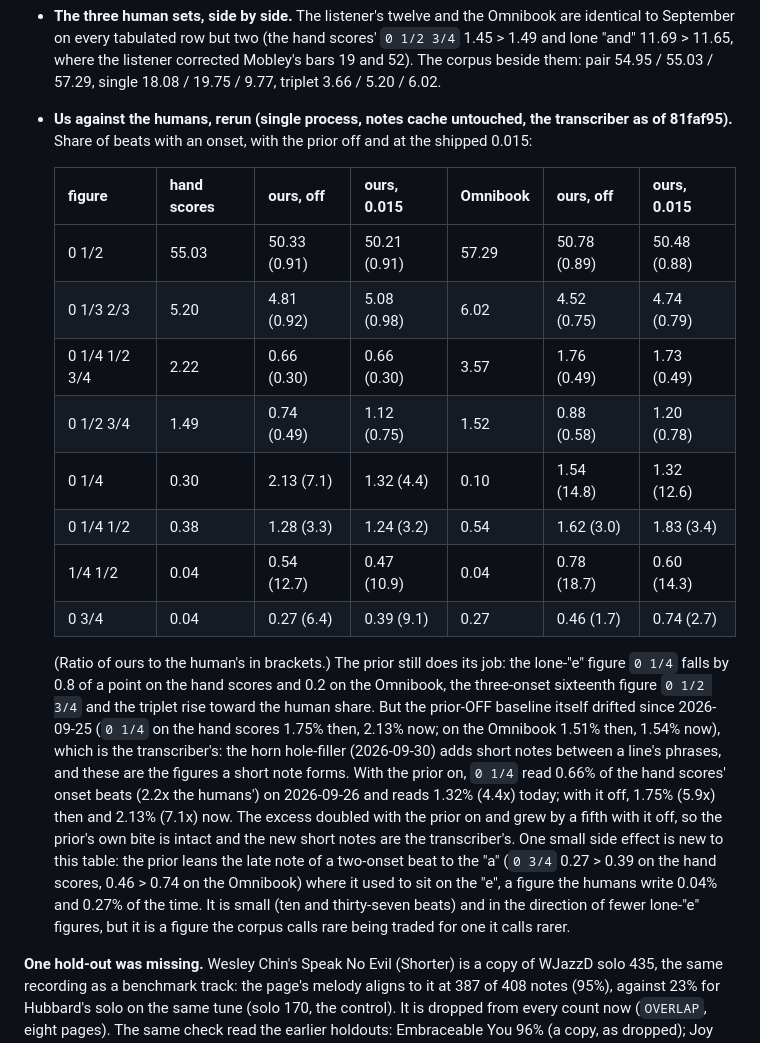
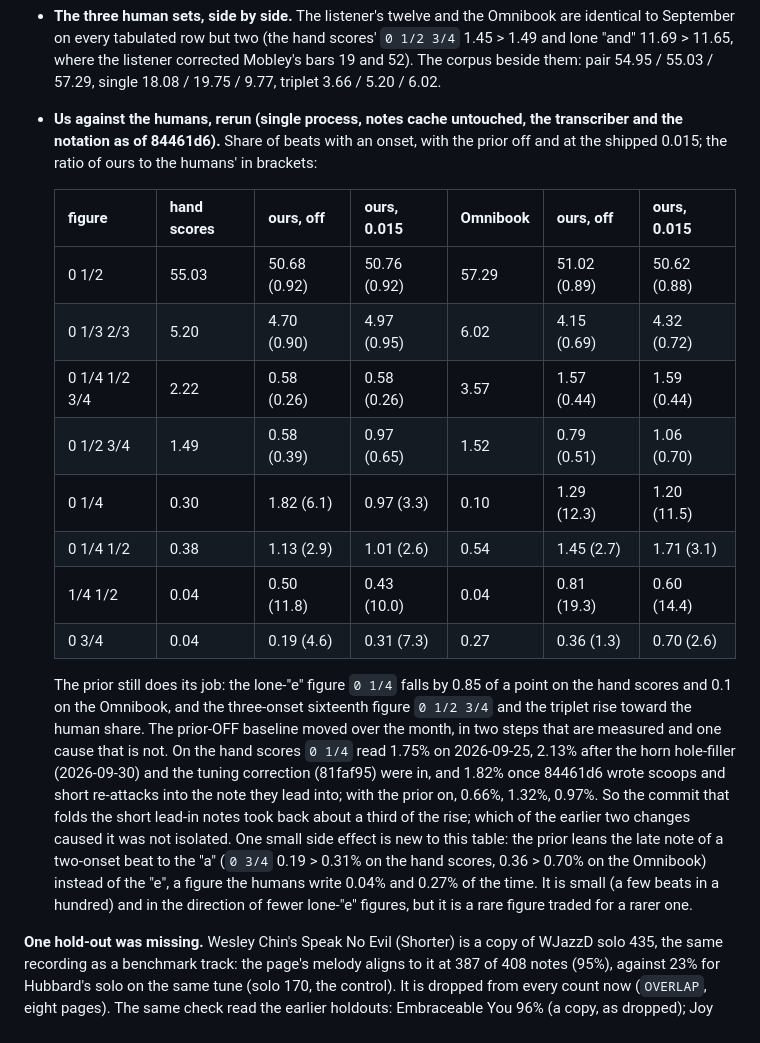
Before and after one commit to elkayem/swingscribe, a Markdown page: docs/figure-prior.md, the part around the change. Rendered like a GitHub page.

Commit message:
docs: the figure ratio table at 84461d6; the lone-"e" drift is partly undone by the lead-in folding
Scoops and short re-attacks are written into the note they lead into as of
84461d6, so the earlier table (81faf95) and its attribution of the drift
to the horn hole-filler are replaced. On the hand scores the lone-"e"
figure 0 1/4 reads 1.82% with the prior off (1.75% in September, 2.13% at
81faf95) and 0.97% with it on (0.66%, 1.32%): the lead-in commit took back
about a third of the rise, and which earlier change caused it was not
isolated. The prior's own effect is intact; the 0 3/4 side effect stands.

Co-Authored-By: Claude Sonnet 5.5 <noreply@anthropic.com>

```diff
--- a/docs/figure-prior.md
+++ b/docs/figure-prior.md
@@ -805,39 +805,37 @@ What moved, and what it means:
   pair 54.95 / 55.03 / 57.29, single 18.08 / 19.75 / 9.77, triplet 3.66 /
   5.20 / 6.02.
 - **Us against the humans, rerun (single process, notes cache untouched,
-  the transcriber as of 81faf95).** Share of beats with an onset, with the
-  prior off and at the shipped 0.015:
+  the transcriber and the notation as of 84461d6).** Share of beats with an
+  onset, with the prior off and at the shipped 0.015; the ratio of ours to
+  the humans' in brackets:
 
   | figure | hand scores | ours, off | ours, 0.015 | Omnibook | ours, off | ours, 0.015 |
   |---|---|---|---|---|---|---|
-  | 0 1/2 | 55.03 | 50.33 (0.91) | 50.21 (0.91) | 57.29 | 50.78 (0.89) | 50.48 (0.88) |
-  | 0 1/3 2/3 | 5.20 | 4.81 (0.92) | 5.08 (0.98) | 6.02 | 4.52 (0.75) | 4.74 (0.79) |
-  | 0 1/4 1/2 3/4 | 2.22 | 0.66 (0.30) | 0.66 (0.30) | 3.57 | 1.76 (0.49) | 1.73 (0.49) |
-  | 0 1/2 3/4 | 1.49 | 0.74 (0.49) | 1.12 (0.75) | 1.52 | 0.88 (0.58) | 1.20 (0.78) |
-  | 0 1/4 | 0.30 | 2.13 (7.1) | 1.32 (4.4) | 0.10 | 1.54 (14.8) | 1.32 (12.6) |
-  | 0 1/4 1/2 | 0.38 | 1.28 (3.3) | 1.24 (3.2) | 0.54 | 1.62 (3.0) | 1.83 (3.4) |
-  | 1/4 1/2 | 0.04 | 0.54 (12.7) | 0.47 (10.9) | 0.04 | 0.78 (18.7) | 0.60 (14.3) |
-  | 0 3/4 | 0.04 | 0.27 (6.4) | 0.39 (9.1) | 0.27 | 0.46 (1.7) | 0.74 (2.7) |
+  | 0 1/2 | 55.03 | 50.68 (0.92) | 50.76 (0.92) | 57.29 | 51.02 (0.89) | 50.62 (0.88) |
+  | 0 1/3 2/3 | 5.20 | 4.70 (0.90) | 4.97 (0.95) | 6.02 | 4.15 (0.69) | 4.32 (0.72) |
+  | 0 1/4 1/2 3/4 | 2.22 | 0.58 (0.26) | 0.58 (0.26) | 3.57 | 1.57 (0.44) | 1.59 (0.44) |
+  | 0 1/2 3/4 | 1.49 | 0.58 (0.39) | 0.97 (0.65) | 1.52 | 0.79 (0.51) | 1.06 (0.70) |
+  | 0 1/4 | 0.30 | 1.82 (6.1) | 0.97 (3.3) | 0.10 | 1.29 (12.3) | 1.20 (11.5) |
+  | 0 1/4 1/2 | 0.38 | 1.13 (2.9) | 1.01 (2.6) | 0.54 | 1.45 (2.7) | 1.71 (3.1) |
+  | 1/4 1/2 | 0.04 | 0.50 (11.8) | 0.43 (10.0) | 0.04 | 0.81 (19.3) | 0.60 (14.4) |
+  | 0 3/4 | 0.04 | 0.19 (4.6) | 0.31 (7.3) | 0.27 | 0.36 (1.3) | 0.70 (2.6) |
 
-  (Ratio of ours to the human's in brackets.) The prior still does its job:
-  the lone-"e" figure `0 1/4` falls by 0.8 of a point on the hand scores and
-  0.2 on the Omnibook, the three-onset sixteenth figure `0 1/2 3/4` and the
-  triplet rise toward the human share. But the prior-OFF baseline itself
-  drifted since 2026-09-25 (`0 1/4` on the hand scores 1.75% then, 2.13% now;
-  on the Omnibook 1.51% then, 1.54% now), which is the transcriber's:
-  the horn hole-filler (2026-09-30) adds short notes between a line's
-  phrases, and these are the figures a short note forms. With the prior on,
-  `0 1/4` read 0.66% of the hand scores' onset beats (2.2x the humans') on
-  2026-09-26 and reads 1.32% (4.4x) today; with it off, 1.75% (5.9x) then and
-  2.13% (7.1x) now. The excess doubled with the prior on and grew by a fifth
-  with it off, so the prior's own bite is intact and the new short notes are
-  the transcriber's. One small
-  side effect is new to this table: the prior leans the late note of a
-  two-onset beat to the "a" (`0 3/4` 0.27 > 0.39 on the hand scores, 0.46 >
-  0.74 on the Omnibook) where it used to sit on the "e", a figure the
-  humans write 0.04% and 0.27% of the time. It is small (ten and thirty-seven
-  beats) and in the direction of fewer lone-"e" figures, but it is a
-  figure the corpus calls rare being traded for one it calls rarer.
+  The prior still does its job: the lone-"e" figure `0 1/4` falls by 0.85 of
+  a point on the hand scores and 0.1 on the Omnibook, and the three-onset
+  sixteenth figure `0 1/2 3/4` and the triplet rise toward the human share.
+  The prior-OFF baseline moved over the month, in two steps that are
+  measured and one cause that is not. On the hand scores `0 1/4` read 1.75%
+  on 2026-09-25, 2.13% after the horn hole-filler (2026-09-30) and the tuning
+  correction (81faf95) were in, and 1.82% once 84461d6 wrote scoops and
+  short re-attacks into the note they lead into; with the prior on, 0.66%,
+  1.32%, 0.97%. So the commit that folds the short lead-in notes took back
+  about a third of the rise; which of the earlier two changes caused it was
+  not isolated. One small side effect is new to this table: the prior leans
+  the late note of a two-onset beat to the "a" (`0 3/4` 0.19 > 0.31% on the
+  hand scores, 0.36 > 0.70% on the Omnibook) instead of the "e", a figure
+  the humans write 0.04% and 0.27% of the time. It is small (a few beats in
+  a hundred) and in the direction of fewer lone-"e" figures, but it is a
+  rare figure traded for a rarer one.
 
 **One hold-out was missing.** Wesley Chin's Speak No Evil (Shorter) is a
 copy of WJazzD solo 435, the same recording as a benchmark track: the
```
